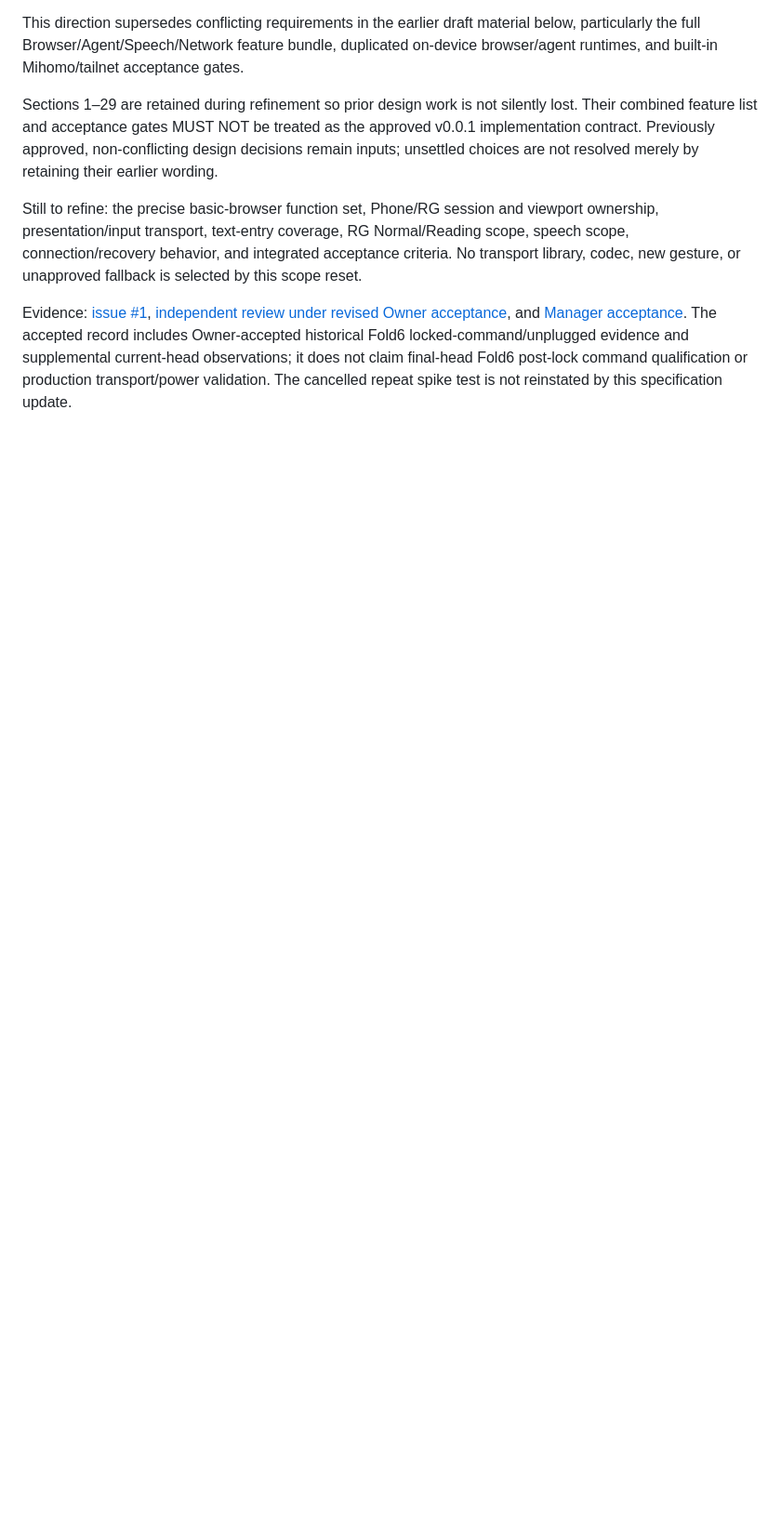
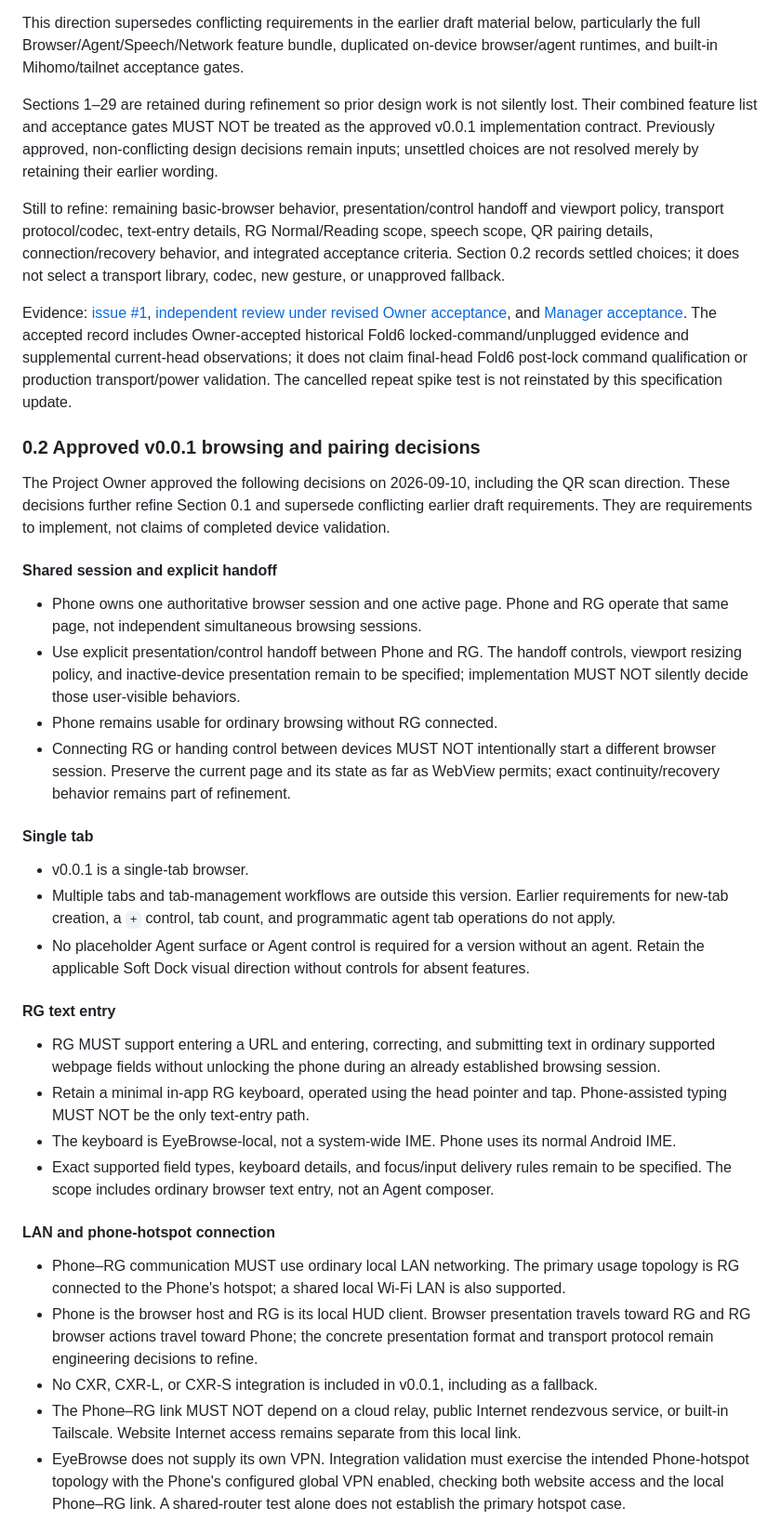
Before and after one commit to code2hack/EyeBrowse, a Markdown page: SPEC.md, the part around one of its changes. Shown at 93% size. Drawn GitHub-style; blank space fills up the shorter version.

Commit message:
Planner: SPEC Design - record single-tab handoff, LAN hotspot and phone-displayed QR pairing

```diff
--- a/SPEC.md
+++ b/SPEC.md
@@ -41,6 +41,39 @@ This direction supersedes conflicting requirements in the earlier draft material
 
 Sections 1–29 are retained during refinement so prior design work is not silently lost. Their combined feature list and acceptance gates MUST NOT be treated as the approved v0.0.1 implementation contract. Previously approved, non-conflicting design decisions remain inputs; unsettled choices are not resolved merely by retaining their earlier wording.
 
-Still to refine: the precise basic-browser function set, Phone/RG session and viewport ownership, presentation/input transport, text-entry coverage, RG Normal/Reading scope, speech scope, connection/recovery behavior, and integrated acceptance criteria. No transport library, codec, new gesture, or unapproved fallback is selected by this scope reset.
+Still to refine: remaining basic-browser behavior, presentation/control handoff and viewport policy, transport protocol/codec, text-entry details, RG Normal/Reading scope, speech scope, QR pairing details, connection/recovery behavior, and integrated acceptance criteria. Section 0.2 records settled choices; it does not select a transport library, codec, new gesture, or unapproved fallback.
 
 Evidence: [issue #1](https://github.com/code2hack/EyeBrowse/issues/1), [independent review under revised Owner acceptance](https://github.com/code2hack/EyeBrowse/pull/3#issuecomment-5614157830), and [Manager acceptance](https://github.com/code2hack/EyeBrowse/issues/1#issuecomment-5614203779). The accepted record includes Owner-accepted historical Fold6 locked-command/unplugged evidence and supplemental current-head observations; it does not claim final-head Fold6 post-lock command qualification or production transport/power validation. The cancelled repeat spike test is not reinstated by this specification update.
+
+### 0.2 Approved v0.0.1 browsing and pairing decisions
+
+The Project Owner approved the following decisions on 2026-09-10, including the QR scan direction. These decisions further refine Section 0.1 and supersede conflicting earlier draft requirements. They are requirements to implement, not claims of completed device validation.
+
+#### Shared session and explicit handoff
+
+- Phone owns one authoritative browser session and one active page. Phone and RG operate that same page, not independent simultaneous browsing sessions.
+- Use explicit presentation/control handoff between Phone and RG. The handoff controls, viewport resizing policy, and inactive-device presentation remain to be specified; implementation MUST NOT silently decide those user-visible behaviors.
+- Phone remains usable for ordinary browsing without RG connected.
+- Connecting RG or handing control between devices MUST NOT intentionally start a different browser session. Preserve the current page and its state as far as WebView permits; exact continuity/recovery behavior remains part of refinement.
+
+#### Single tab
+
+- v0.0.1 is a single-tab browser.
+- Multiple tabs and tab-management workflows are outside this version. Earlier requirements for new-tab creation, a `+` control, tab count, and programmatic agent tab operations do not apply.
+- No placeholder Agent surface or Agent control is required for a version without an agent. Retain the applicable Soft Dock visual direction without controls for absent features.
+
+#### RG text entry
+
+- RG MUST support entering a URL and entering, correcting, and submitting text in ordinary supported webpage fields without unlocking the phone during an already established browsing session.
+- Retain a minimal in-app RG keyboard, operated using the head pointer and tap. Phone-assisted typing MUST NOT be the only text-entry path.
+- The keyboard is EyeBrowse-local, not a system-wide IME. Phone uses its normal Android IME.
+- Exact supported field types, keyboard details, and focus/input delivery rules remain to be specified. The scope includes ordinary browser text entry, not an Agent composer.
+
+#### LAN and phone-hotspot connection
+
+- Phone–RG communication MUST use ordinary local LAN networking. The primary usage topology is RG connected to the Phone's hotspot; a shared local Wi-Fi LAN is also supported.
+- Phone is the browser host and RG is its local HUD client. Browser presentation travels toward RG and RG browser actions travel toward Phone; the concrete presentation format and transport protocol remain engineering decisions to refine.
+- No CXR, CXR-L, or CXR-S integration is included in v0.0.1, including as a fallback.
+- The Phone–RG link MUST NOT depend on a cloud relay, public Internet rendezvous service, or built-in Tailscale. Website Internet access remains separate from this local link.
+- EyeBrowse does not supply its own VPN. Integration validation must exercise the intended Phone-hotspot topology with the Phone's configured global VPN enabled, checking both website access and the local Phone–RG link. A shared-router test alone does not establish the primary hotspot case.
+
```
Also changed, not shown: other parts of SPEC.md (+11 -0 lines).
